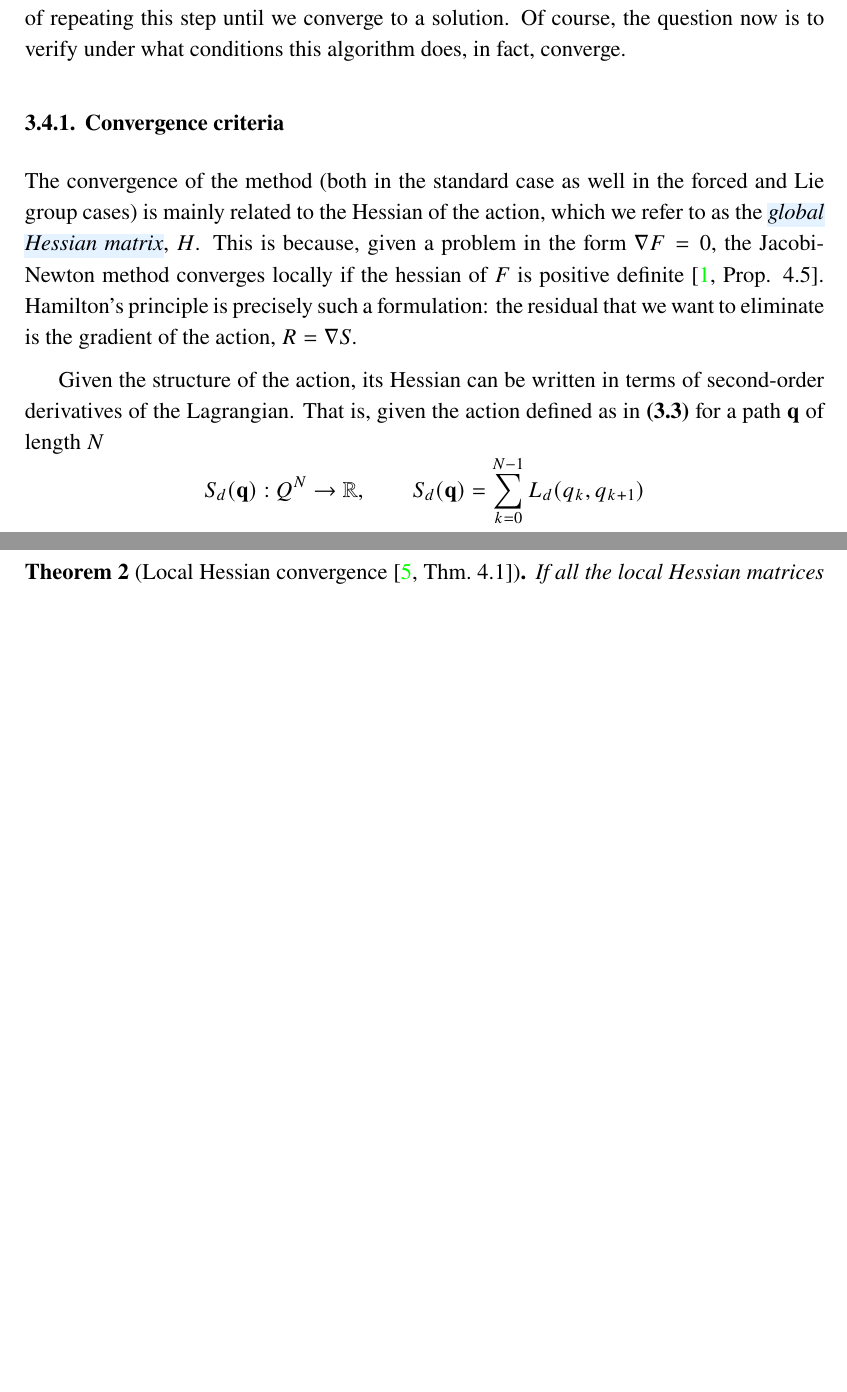
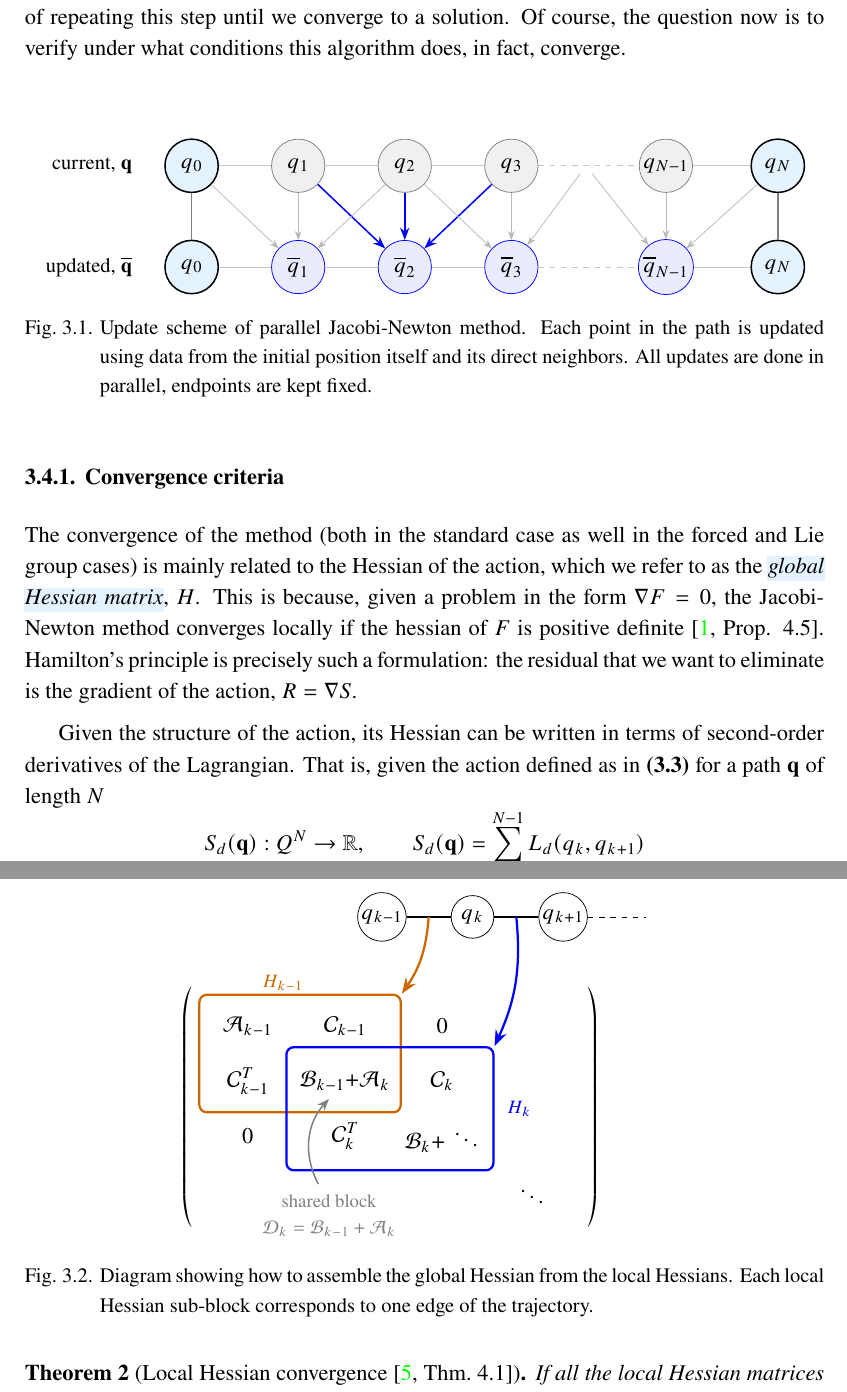
Before and after one commit to odilf/master-thesis, a LaTeX thesis (paper/main.tex, which reads paper/body/3-computation-of-solutions.tex, paper/figures/hessian-assembly.tex, paper/figures/update-scheme.tex): two parts of pages 20 and 21 of 53 before the commit and two parts of pages 20 and 22 of 53 after it, joined at a grey line, cut so that both start at the same text, the shorter picture padded with empty space. Compiled offline with XeLaTeX.

Commit message:
diagrams

```diff
--- a/paper/body/3-computation-of-solutions.tex
+++ b/paper/body/3-computation-of-solutions.tex
@@ -153,6 +153,13 @@ In a standard discrete Lagrangian system, this derivative of the residual is giv
 
 It is equation~\eqref{eq:jacobi-newton} which is computable using any linear solver. The algorithm consists of repeating this step until we converge to a solution. Of course, the question now is to verify under what conditions this algorithm does, in fact, converge.
 
+\begin{figure}[ht]
+	\centering
+	\vspace{1cm}
+	\input{figures/update-scheme.tex}\label{fig:discrete-path-stencil}
+	\caption{Update scheme of parallel Jacobi-Newton method. Each point in the path is updated using data from the initial position itself and its direct neighbors. All updates are done in parallel, endpoints are kept fixed.}
+\end{figure}
+
 \subsection{Convergence criteria}\label{sec:standard-convergence}
 
 The convergence of the method (both in the standard case as well in the forced and Lie group cases) is mainly related to the Hessian of the action, which we refer to as the \newterm{global Hessian matrix}, $H$. This is because, given a problem in the form $\nabla F = 0$, the Jacobi-Newton method converges locally if the hessian of $F$ is positive definite~\cite[Prop. 4.5]{ferraroParallelIterativeMethod2025}. Hamilton's principle is precisely such a formulation: the residual that we want to eliminate is the gradient of the action, $R = \nabla S$.
@@ -218,6 +227,12 @@ where
 	\label{eq:hessian-terms-2}
 \end{equation}
 (note that $\mathcal{D}_k = \mathcal{B}_{k-1} + \mathcal{A}_k$).
+
+\begin{figure}[ht]
+	\centering
+	\input{figures/hessian-assembly.tex}
+	\caption{Diagram showing how to assemble the global Hessian from the local Hessians. Each local Hessian sub-block corresponds to one edge of the trajectory.}\label{fig:hessian-assembly}
+\end{figure}
 
 \begin{theorem}[Local Hessian convergence~{\cite[Thm.~4.1]{ferraroParallelComputingVariational}}]\label{thm:local-hessian-pd-convergence}
 	If all the local Hessian matrices $H_k$ (as defined above) are positive definite, then the global Hessian matrix $H$ is positive definite and the method converges locally.
--- /dev/null
+++ b/paper/figures/hessian-assembly.tex
@@ -0,0 +1,37 @@
+\begin{tikzpicture}[>=Stealth]
+	\node[]                                              (p0) at (-1.85, 3.6) {};
+	\node[circle, draw, minimum size=8mm, inner sep=1pt] (pa) at (-0.15, 3.6) {$q_{k-1}$};
+	\node[circle, draw, minimum size=8mm, inner sep=1pt] (pb) at (1.55, 3.6) {$q_{k}$};
+	\node[circle, draw, minimum size=8mm, inner sep=1pt] (pc) at (3.25, 3.6) {$q_{k+1}$};
+	\node[]                                              (pn) at (4.95, 3.6) {};
+
+	% \draw[dashed] (p0) -- (pa);
+	\draw[thick] (pa) -- coordinate (ea) (pb);
+	\draw[thick] (pb) -- coordinate (eb) (pc);
+	\draw[dashed] (pc) -- (pn);
+
+	\matrix (H) [matrix of math nodes,
+		left delimiter=(, right delimiter=),
+		nodes={minimum width=1.7cm, minimum height=1.05cm, anchor=center},
+		column sep=-\pgflinewidth, row sep=-\pgflinewidth] {
+		\mathcal{A}_{k-1}     & \mathcal{C}_{k-1}                       & 0                 & {}      \\
+		\mathcal{C}_{k-1}^{T} & \mathcal{B}_{k-1}{+}\mathcal{A}_{k}     & \mathcal{C}_{k}   & {}      \\
+		0                     & \mathcal{C}_{k}^{T}                     & \mathcal{B}_{k}{+}\,\ddots & {} \\
+		{}                    & {}                                      & {}                & \ddots  \\
+	};
+
+	\node[draw=orange!80!black, very thick, rounded corners, inner sep=1.5pt,
+		fit=(H-1-1)(H-2-2)] (Hkm) {};
+	\node[draw=blue, very thick, rounded corners, inner sep=3pt,
+		fit=(H-2-2)(H-3-3)] (Hk) {};
+
+	\draw[->, orange!80!black, very thick] (ea) to[bend right=-15] (Hkm.north east);
+	\draw[->, blue, very thick] (eb) to[bend left=15]  (Hk.north east);
+	\node[orange!80!black, font=\footnotesize, anchor=east] at ($(Hkm.north)+(0.2,0.2)$) {$H_{k-1}$};
+	\node[blue, font=\footnotesize, anchor=west] at ($(Hk.east)+(0.1,0)$) {$H_{k}$};
+
+	\draw[->, gray, thick] ($(H-2-2.south)+(-0.5,-1.4)$) to[bend left=35] ($(H-2-2.south)+(-0.3,0.2)$);
+	\node[gray, font=\footnotesize, align=center, anchor=north]
+		at ($(H-2-2.south)+(-0.3,-1.45)$) {shared block\\$\mathcal{D}_k=\mathcal{B}_{k-1}+\mathcal{A}_k$};
+
+\end{tikzpicture}
--- /dev/null
+++ b/paper/figures/update-scheme.tex
@@ -0,0 +1,62 @@
+\begin{tikzpicture}[
+	>=Stealth,
+	old/.style={circle, draw=gray, fill=gray!12, minimum size=10mm, inner sep=1pt},
+	new/.style={circle, draw=blue, fill=blue!8, minimum size=10mm, inner sep=1pt},
+	fixed/.style={circle, draw, thick, fill=lightblue, minimum size=10mm, inner sep=1pt},
+	pathline/.style={gray!45, thin},
+	fan/.style={->, blue, thick},
+	fanfaint/.style={->, gray!55, thin},
+	lock/.style={gray, line width=0.9pt},
+]
+	\def\ya{1.9} \def\yb{0}
+	\def\xa{0} \def\xb{2} \def\xc{4} \def\xd{6} \def\xdots{7.4} \def\xe{8.9} \def\xf{11}
+
+	\node[fixed] (t0) at (\xa,\ya) {$q_0$};
+	\node[old]   (t1) at (\xb,\ya) {$q_1$};
+	\node[old]   (t2) at (\xc,\ya) {$q_2$};
+	\node[old]   (t3) at (\xd,\ya) {$q_3$};
+	\node        (td) at (\xdots,\ya) {};
+	\node[old]   (te) at (\xe,\ya) {$q_{N-1}$};
+	\node[fixed] (tf) at (\xf,\ya) {$q_N$};
+
+	\node[fixed] (b0) at (\xa,\yb) {$q_0$};
+	\node[new]   (b1) at (\xb,\yb) {$\overline q_1$};
+	\node[new]   (b2) at (\xc,\yb) {$\overline q_2$};
+	\node[new]   (b3) at (\xd,\yb) {$\overline q_3$};
+	\node        (bd) at (\xdots,\yb) {};
+	\node[new]   (be) at (\xe,\yb) {$\overline q_{N-1}$};
+	\node[fixed] (bf) at (\xf,\yb) {$q_N$};
+
+	\draw[pathline] (t0) -- (t1);
+	\draw[pathline] (t1) -- (t2);
+	\draw[pathline] (t2) -- (t3);
+	\draw[pathline, dashed] (t3) -- (te);
+	\draw[pathline] (te) -- (tf);
+	\draw[pathline] (b0) -- (b1);
+	\draw[pathline] (b1) -- (b2);
+	\draw[pathline] (b2) -- (b3);
+	\draw[pathline, dashed] (b3) -- (be);
+	\draw[pathline] (be) -- (bf);
+
+	\draw[lock] (t0) -- (b0);
+	\draw[lock] (tf) -- (bf);
+
+	\draw[fan] (t1) -- (b2);
+	\draw[fan] (t2) -- (b2);
+	\draw[fan] (t3) -- (b2);
+
+	\draw[fanfaint] (t0) -- (b1);
+	\draw[fanfaint] (t1) -- (b1);
+	\draw[fanfaint] (t2) -- (b1);
+
+	\draw[fanfaint] (t2) -- (b3);
+	\draw[fanfaint] (t3) -- (b3);
+	\draw[fanfaint] (td) -- (b3);
+
+	\draw[fanfaint] (td) -- (be);
+	\draw[fanfaint] (tf) -- (be);
+	\draw[fanfaint] (te) -- (be);
+
+	\node[anchor=east, font=\small] at ($(t0.west)+(-0.45,0)$) {current, $\mathbf q$};
+	\node[anchor=east, font=\small] at ($(b0.west)+(-0.45,0)$) {updated, $\overline{\mathbf q}$};
+\end{tikzpicture}
--- a/paper/main.tex
+++ b/paper/main.tex
@@ -8,6 +8,9 @@
 \input{uc3m-preamble.tex}
 
 \usepackage{graphicx}
+
+\usepackage{tikz}
+\usetikzlibrary{positioning, arrows.meta, matrix, fit, calc}
 
 \usepackage{derivative}
 \derivset{\pdv}[delims-eval=.|, delims-eval-!=.|]
```
Also changed, not shown: paper/body/3-computation-of-solutions.tex (4 more changed lines), 1 other file.
